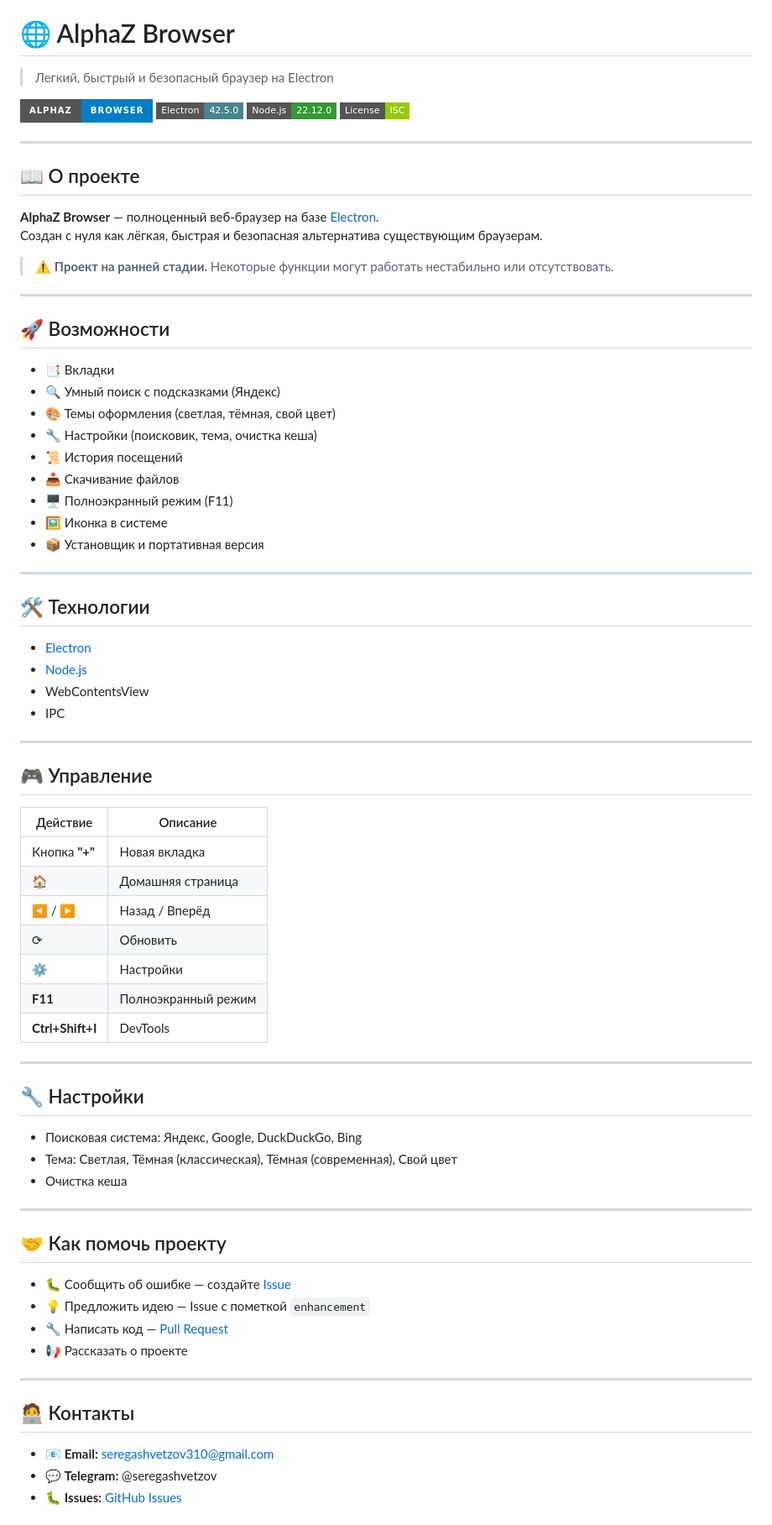
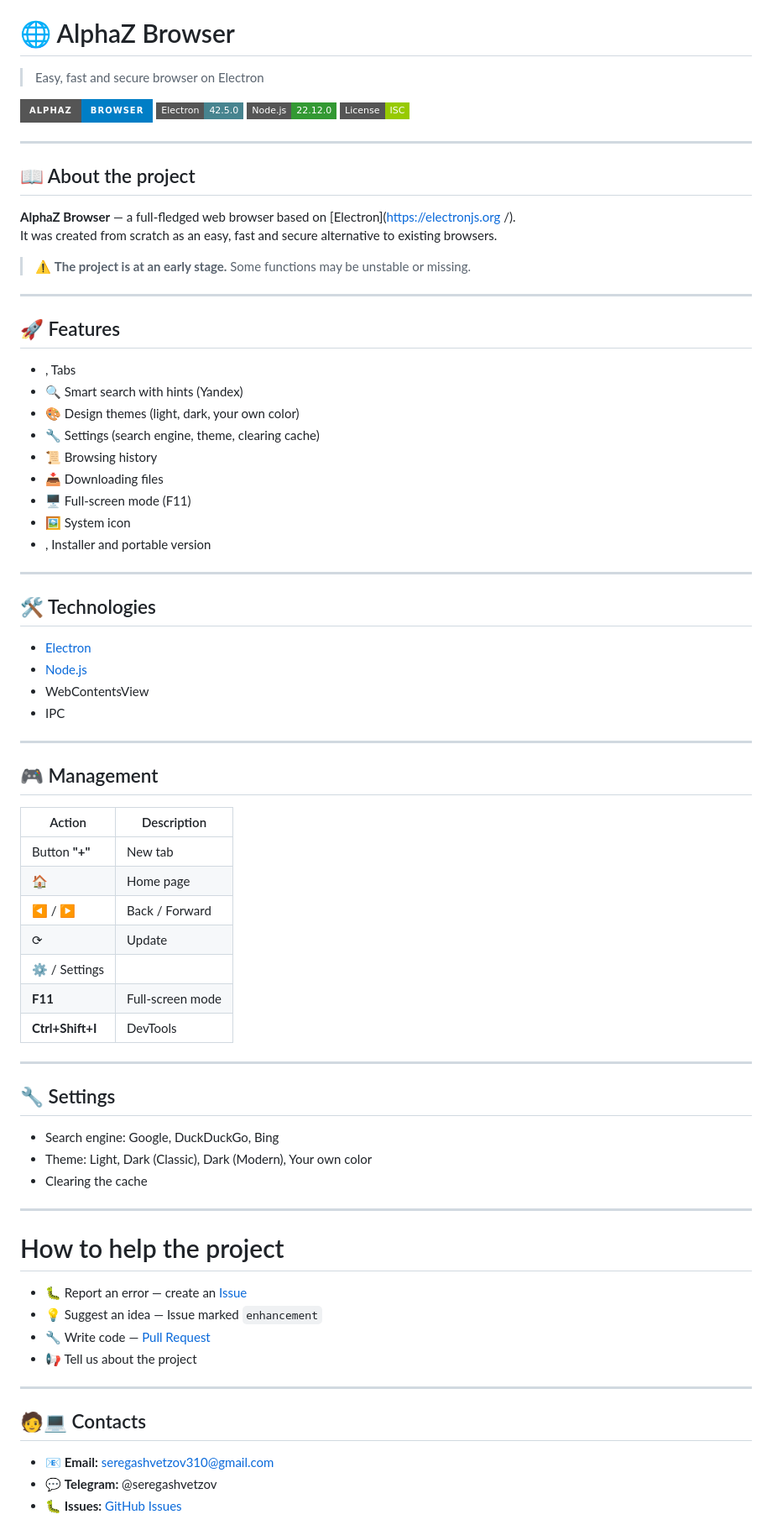
Before and after one commit to seregashvetzov501-code/AlphaZBrowser, a Markdown page: README.md, the part around one of its changes. Shown at 84% size. GitHub-like rendering; badges without logos.

```diff
--- a/README.md
+++ b/README.md
@@ -97,7 +96,7 @@
 
 # 🌐 AlphaZ Browser
 
-> Легкий, быстрый и безопасный браузер на Electron
+> Easy, fast and secure browser on Electron
 
 ![AlphaZ Browser](https://img.shields.io/badge/AlphaZ-Browser-blue?style=for-the-badge)
 ![Electron](https://img.shields.io/badge/Electron-42.5.0-47848f?style=flat-square&logo=electron)
@@ -106,30 +105,30 @@
 
 ---
 
-## 📖 О проекте
+## 📖 About the project
 
-**AlphaZ Browser** — полноценный веб-браузер на базе [Electron](https://electronjs.org/).
-Создан с нуля как лёгкая, быстрая и безопасная альтернатива существующим браузерам.
+**AlphaZ Browser** — a full-fledged web browser based on [Electron](https://electronjs.org /).
+It was created from scratch as an easy, fast and secure alternative to existing browsers.
 
-> ⚠️ **Проект на ранней стадии.** Некоторые функции могут работать нестабильно или отсутствовать.
+> ⚠️ **The project is at an early stage.** Some functions may be unstable or missing.
 
 ---
 
-## 🚀 Возможности
+## 🚀 Features
 
-- 📑 Вкладки
-- 🔍 Умный поиск с подсказками (Яндекс)
-- 🎨 Темы оформления (светлая, тёмная, свой цвет)
-- 🔧 Настройки (поисковик, тема, очистка кеша)
-- 📜 История посещений
-- 📥 Скачивание файлов
-- 🖥️ Полноэкранный режим (F11)
-- 🖼️ Иконка в системе
-- 📦 Установщик и портативная версия
+- , Tabs
+- 🔍 Smart search with hints (Yandex)
+- 🎨 Design themes (light, dark, your own color)
+- 🔧 Settings (search engine, theme, clearing cache)
+- 📜 Browsing history
+- 📥 Downloading files
+- 🖥️ Full-screen mode (F11)
+- 🖼️ System icon
+- , Installer and portable version
 
 ---
 
-## 🛠️ Технологии
+## 🛠️ Technologies
 
 - [Electron](https://electronjs.org/)
 - [Node.js](https://nodejs.org/)
@@ -138,38 +137,38 @@
 
 ---
 
-## 🎮 Управление
+## 🎮 Management
 
-| Действие | Описание |
+| Action | Description |
 |----------|----------|
-| Кнопка **"+"** | Новая вкладка |
-| 🏠 | Домашняя страница |
-| ◀ / ▶ | Назад / Вперёд |
-| ⟳ | Обновить |
-| ⚙️ | Настройки |
-| **F11** | Полноэкранный режим |
+| Button **"+"** | New tab |
+| 🏠 | Home page |
+| ◀ / ▶ | Back / Forward |
+| ⟳ | Update |
+| ⚙️ / Settings |
+| **F11** | Full-screen mode |
 | **Ctrl+Shift+I** | DevTools |
 
 ---
 
-## 🔧 Настройки
+## 🔧 Settings
 
-- Поисковая система: Яндекс, Google, DuckDuckGo, Bing
-- Тема: Светлая, Тёмная (классическая), Тёмная (современная), Свой цвет
-- Очистка кеша
+- Search engine: Google, DuckDuckGo, Bing
+- Theme: Light, Dark (Classic), Dark (Modern), Your own color
+- Clearing the cache
 
 ---
 
-## 🤝 Как помочь проекту
+# How to help the project
 
-- 🐛 Сообщить об ошибке — создайте [Issue](https://github.com/seregashvetzov501-code/AlphaZBrowser/issues)
-- 💡 Предложить идею — Issue с пометкой `enhancement`
-- 🔧 Написать код — [Pull Request](https://github.com/seregashvetzov501-code/AlphaZBrowser/pulls)
-- 📢 Рассказать о проекте
+- 🐛 Report an error — create an [Issue](https://github.com/seregashvetzov501-code/AlphaZBrowser/issues )
+- 💡 Suggest an idea — Issue marked `enhancement`
+- 🔧 Write code — [Pull Request](https://github.com/seregashvetzov501-code/AlphaZBrowser/pulls )
+- 📢 Tell us about the project
 
 ---
 
-## 🧑‍💻 Контакты
+## 🧑💻 Contacts
 
 - 📧 **Email:** seregashvetzov310@gmail.com
 - 💬 **Telegram:** @seregashvetzov
```
Also changed, not shown: other parts of README.md (+3 -4 lines).
